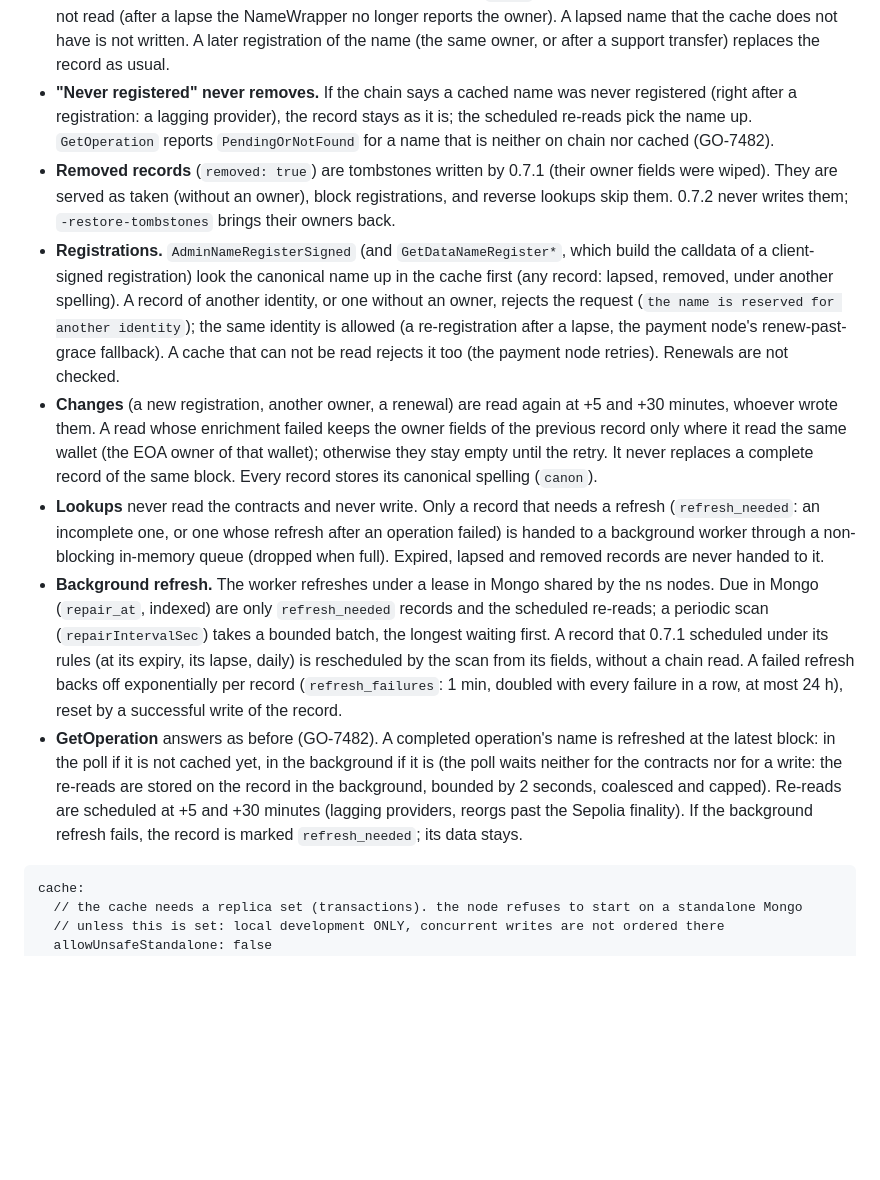
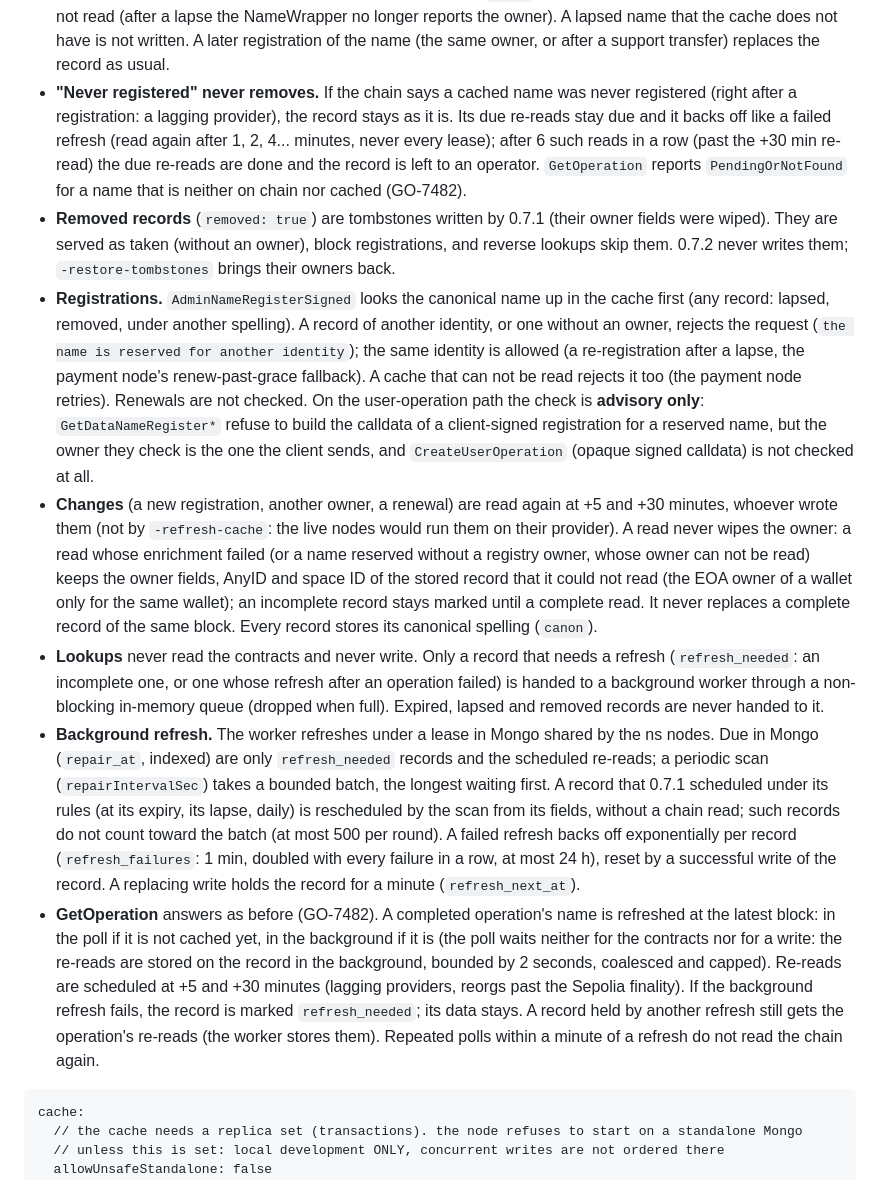
Before and after one commit to anyproto/any-ns-node, a Markdown page: README.md, the part around one of its changes. GitHub-like rendering; blank space fills up the shorter version.

````diff
--- a/README.md
+++ b/README.md
@@ -87,23 +87,29 @@ Details:
   owner). A lapsed name that the cache does not have is not written. A later registration of the
   name (the same owner, or after a support transfer) replaces the record as usual.
 - **"Never registered" never removes.** If the chain says a cached name was never registered (right
-  after a registration: a lagging provider), the record stays as it is; the scheduled re-reads pick
-  the name up. `GetOperation` reports `PendingOrNotFound` for a name that is neither on chain nor
-  cached (GO-7482).
+  after a registration: a lagging provider), the record stays as it is. Its due re-reads stay due
+  and it backs off like a failed refresh (read again after 1, 2, 4... minutes, never every lease);
+  after 6 such reads in a row (past the +30 min re-read) the due re-reads are done and the record is
+  left to an operator. `GetOperation` reports `PendingOrNotFound` for a name that is neither on
+  chain nor cached (GO-7482).
 - **Removed records** (`removed: true`) are tombstones written by 0.7.1 (their owner fields were
   wiped). They are served as taken (without an owner), block registrations, and reverse lookups skip
   them. 0.7.2 never writes them; `-restore-tombstones` brings their owners back.
-- **Registrations.** `AdminNameRegisterSigned` (and `GetDataNameRegister*`, which build the calldata
-  of a client-signed registration) look the canonical name up in the cache first (any record:
-  lapsed, removed, under another spelling). A record of another identity, or one without an owner,
-  rejects the request (`the name is reserved for another identity`); the same identity is allowed (a
-  re-registration after a lapse, the payment node's renew-past-grace fallback). A cache that can not
-  be read rejects it too (the payment node retries). Renewals are not checked.
+- **Registrations.** `AdminNameRegisterSigned` looks the canonical name up in the cache first (any
+  record: lapsed, removed, under another spelling). A record of another identity, or one without an
+  owner, rejects the request (`the name is reserved for another identity`); the same identity is
+  allowed (a re-registration after a lapse, the payment node's renew-past-grace fallback). A cache
+  that can not be read rejects it too (the payment node retries). Renewals are not checked.
+  On the user-operation path the check is **advisory only**: `GetDataNameRegister*` refuse to build
+  the calldata of a client-signed registration for a reserved name, but the owner they check is the
+  one the client sends, and `CreateUserOperation` (opaque signed calldata) is not checked at all.
 - **Changes** (a new registration, another owner, a renewal) are read again at +5 and +30
-  minutes, whoever wrote them. A read whose enrichment failed keeps the owner fields of the
-  previous record only where it read the same wallet (the EOA owner of that wallet); otherwise
-  they stay empty until the retry. It never replaces a complete record of the same block. Every
-  record stores its canonical spelling (`canon`).
+  minutes, whoever wrote them (not by `-refresh-cache`: the live nodes would run them on their
+  provider). A read never wipes the owner: a read whose enrichment failed (or a name reserved
+  without a registry owner, whose owner can not be read) keeps the owner fields, AnyID and space ID
+  of the stored record that it could not read (the EOA owner of a wallet only for the same wallet);
+  an incomplete record stays marked until a complete read. It never replaces a complete record of
+  the same block. Every record stores its canonical spelling (`canon`).
 - **Lookups** never read the contracts and never write. Only a record that needs a refresh
   (`refresh_needed`: an incomplete one, or one whose refresh after an operation failed) is handed to
   a background worker through a non-blocking in-memory queue (dropped when full). Expired, lapsed
@@ -112,15 +118,18 @@ Details:
   Mongo (`repair_at`, indexed) are only `refresh_needed` records and the scheduled re-reads; a
   periodic scan (`repairIntervalSec`) takes a bounded batch, the longest waiting first. A record
   that 0.7.1 scheduled under its rules (at its expiry, its lapse, daily) is rescheduled by the scan
-  from its fields, without a chain read. A failed refresh backs off exponentially per record
-  (`refresh_failures`: 1 min, doubled with every failure in a row, at most 24 h), reset by a
-  successful write of the record.
+  from its fields, without a chain read; such records do not count toward the batch (at most 500
+  per round). A failed refresh backs off exponentially per record (`refresh_failures`: 1 min,
+  doubled with every failure in a row, at most 24 h), reset by a successful write of the record. A
+  replacing write holds the record for a minute (`refresh_next_at`).
 - **GetOperation** answers as before (GO-7482). A completed operation's name is refreshed at the
   latest block: in the poll if it is not cached yet, in the background if it is (the poll waits
   neither for the contracts nor for a write: the re-reads are stored on the record in the
   background, bounded by 2 seconds, coalesced and capped). Re-reads are scheduled at +5 and +30
   minutes (lagging providers, reorgs past the Sepolia finality). If the background refresh fails,
-  the record is marked `refresh_needed`; its data stays.
+  the record is marked `refresh_needed`; its data stays. A record held by another refresh still gets
+  the operation's re-reads (the worker stores them). Repeated polls within a minute of a refresh do
+  not read the chain again.
 
 ```
 cache:
````
Also changed, not shown: other parts of README.md (+43 -23 lines), doc/names-reserved-0.7.2.md (+4 -0 lines).
